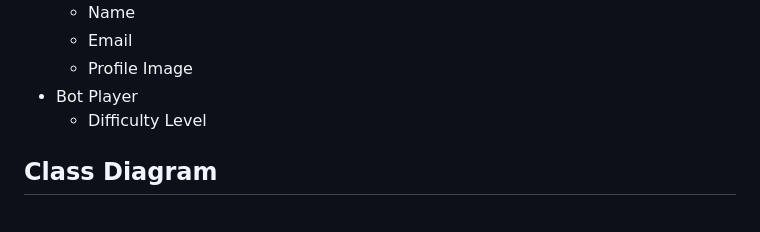
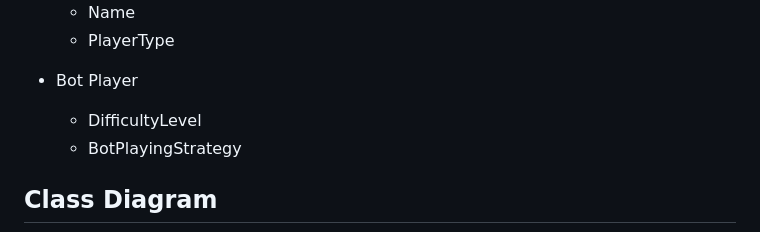
Before and after one commit to kk-engineer/low-level-design, a Markdown page: tic_tac_toe/design_tic_tac_toe.md, the part around one of its changes. Rendered like a GitHub page.

```diff
--- a/tic_tac_toe/design_tic_tac_toe.md
+++ b/tic_tac_toe/design_tic_tac_toe.md
@@ -39,8 +64,9 @@ You can play the game in Google Search by just searching for “tictactoe”!
   * Name
-  * Email
-  * Profile Image
+  * PlayerType
+
 * Bot Player
-  * Difficulty Level
+  * DifficultyLevel
+  * BotPlayingStrategy
 
 ## Class Diagram
 
```
Also changed, not shown: other parts of tic_tac_toe/design_tic_tac_toe.md (+37 -12 lines).
